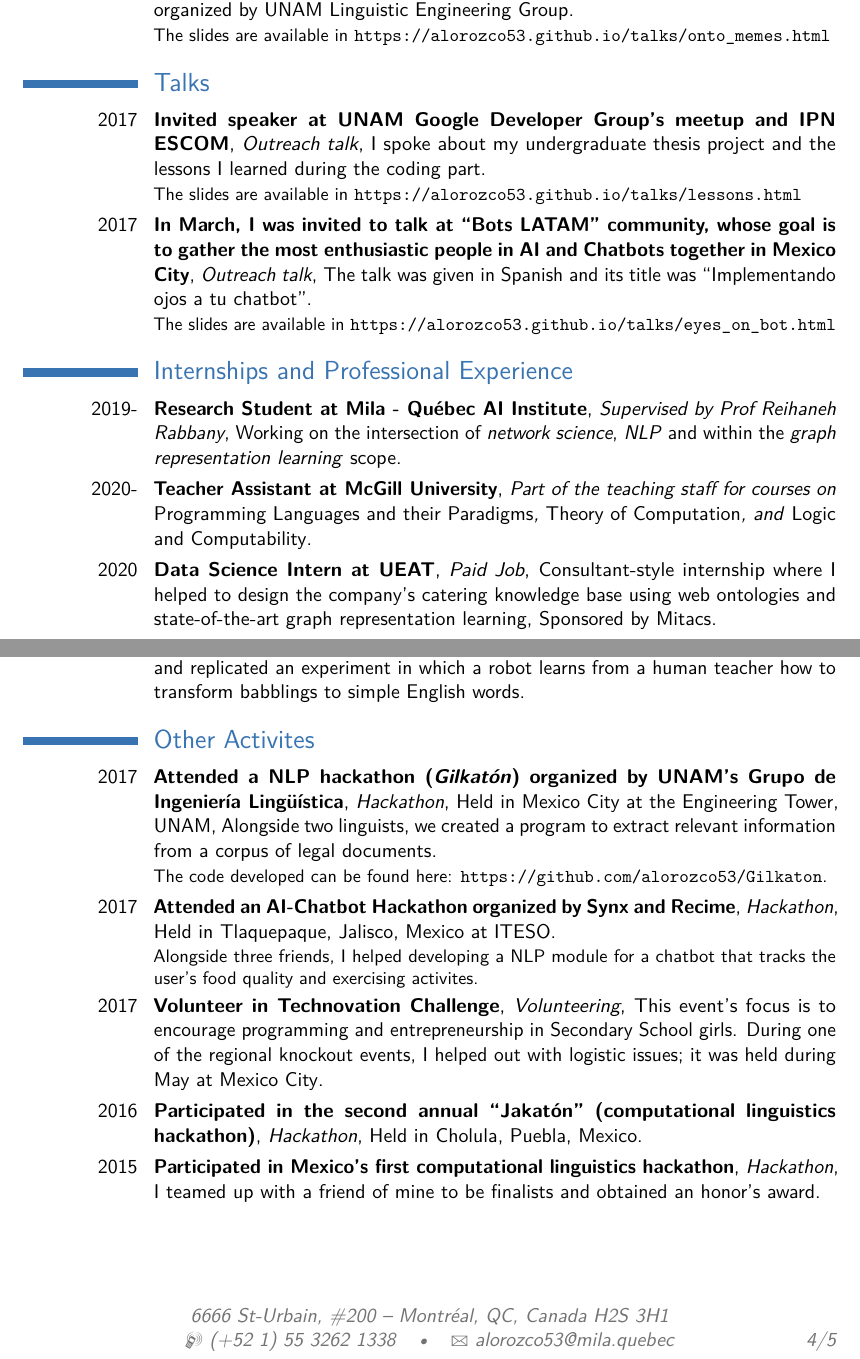
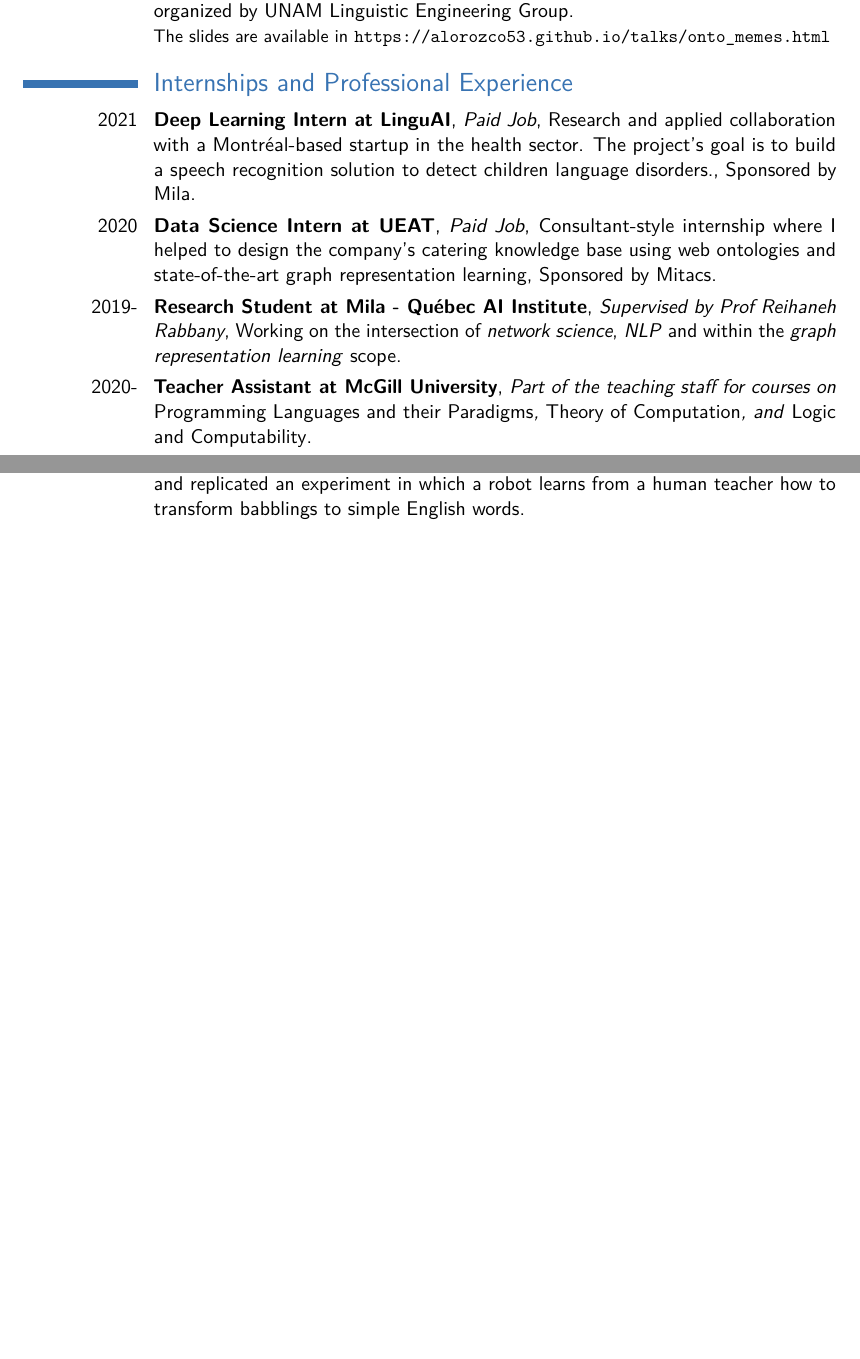
Before and after one commit to alorozco53/academic-cv, a LaTeX CV (en/alorozco53_cv_en.tex): two parts of pages 3 and 4 of 5 before the commit and two parts of pages 3 and 4 of 4 after it, joined at a grey line, cut so that both start at the same text, the shorter picture padded with empty space. Compiled offline with pdfLaTeX.

Commit message:
[ADDED] old changes

```diff
--- a/en/alorozco53_cv_en.tex
+++ b/en/alorozco53_cv_en.tex
@@ -1,9 +1,12 @@
 %%%%%%%%%%%%%%%%%%%%%%%%%%%%%%%%%%%%%%%%%
-\documentclass[11pt,a4paper,sans]{moderncv} %% Font sizes: 10, 11, or 12; paper sizes: a4paper, letterpaper, a5paper,
+\documentclass[8pt,a4paper,sans]{moderncv} %% Font sizes: 10, 11, or 12; paper sizes: a4paper, letterpaper, a5paper,
 %%legalpaper, executivepaper or landscape; font families: sans or roman
 \usepackage[utf8]{inputenc} %% codificación para la inserción acentos y otros carácteres especiales
 \usepackage[T1]{fontenc} %% codificación para la impresión de acentos y otros carácteres especiales
 \usepackage[english]{babel}
+
+\usepackage{multicol}
+
 \graphicspath{{../images/}}
 \moderncvstyle{casual} %% CV theme - options include: 'casual' (default), 'classic', 'oldstyle' and 'banking'
 \moderncvcolor{blue} %% CV color - options include: 'blue' (default), 'orange', 'green', 'red', 'purple', 'grey' and 'black'
@@ -175,23 +179,36 @@
         {The slides are available in \url{https://alorozco53.github.io/talks/onto_memes.html}}
 
 
-\section{Talks}
+%% \section{Talks}
 
-\cventry{2017}
-        {Invited speaker at \href{https://www.meetup.com/GDG-UNAM/}{UNAM Google Developer Group}'s meetup and \href{http://www.escom.ipn.mx}{IPN ESCOM}}
-        {Outreach talk}
-        {I spoke about my undergraduate thesis project and the lessons I learned during the coding part}{}
-        {The slides are available in \url{https://alorozco53.github.io/talks/lessons.html}}
+%% \cventry{2017}
+%%         {Invited speaker at \href{https://www.meetup.com/GDG-UNAM/}{UNAM Google Developer Group}'s meetup and \href{http://www.escom.ipn.mx}{IPN ESCOM}}
+%%         {Outreach talk}
+%%         {I spoke about my undergraduate thesis project and the lessons I learned during the coding part}{}
+%%         {The slides are available in \url{https://alorozco53.github.io/talks/lessons.html}}
 
-\cventry{2017}
-        {In March, I was invited to talk at ``Bots LATAM'' community, whose goal is to gather the most enthusiastic people in AI and Chatbots together in Mexico City}
-        {Outreach talk}
-        {The talk was given in Spanish and its title was ``Implementando ojos a tu chatbot''}{}
-        {The slides are available in \url{https://alorozco53.github.io/talks/eyes_on_bot.html}}
+%% \cventry{2017}
+%%         {In March, I was invited to talk at ``Bots LATAM'' community, whose goal is to gather the most enthusiastic people in AI and Chatbots together in Mexico City}
+%%         {Outreach talk}
+%%         {The talk was given in Spanish and its title was ``Implementando ojos a tu chatbot''}{}
+%%         {The slides are available in \url{https://alorozco53.github.io/talks/eyes_on_bot.html}}
 
 
 \section{Internships and Professional Experience}
 
+\cventry{2021}{Deep Learning Intern at \href{https://linguai.co}{LinguAI}}
+        {Paid Job}
+        {Research and applied collaboration with a Montréal-based startup in the health sector.
+         The project's goal is to build a speech recognition solution to detect children language disorders.}
+        {Sponsored by \href{https://mila.quebec/en}{Mila}}
+        {}
+
+\cventry{2020}{Data Science Intern at \href{https://ueat.io/en/}{UEAT}}
+        {Paid Job}
+        {Consultant-style internship where I helped to design the company's catering knowledge base using
+         web ontologies and state-of-the-art graph representation learning}
+        {Sponsored by \href{https://www.mitacs.ca/en}{Mitacs}}
+        {}
 
 \cventry{2019-}{Research Student at \href{https://mila.quebec/en}{Mila - Québec AI Institute}}
         {Supervised by \href{https;//wwww.reirab.com}{Prof Reihaneh Rabbany}}
@@ -204,13 +221,6 @@
          \emph{Theory of Computation}, and \emph{Logic and Computability}}
         {}
         {}
-        {}
-
-\cventry{2020}{Data Science Intern at \href{https://ueat.io/en/}{UEAT}}
-        {Paid Job}
-        {Consultant-style internship where I helped to design the company's catering knowledge base using
-         web ontologies and state-of-the-art graph representation learning}
-        {Sponsored by \href{https://www.mitacs.ca/en}{Mitacs}}
         {}
 
 \cventry{2017-2019}{Data Scientist at \href{http://www.mariachi.io}{Mariachi IO}}
@@ -241,35 +251,6 @@
         {}{}{}
 
 
-\section{Other Activites}
-
-\cventry{2017}
-        {Attended a NLP hackathon (\emph{Gilkatón}) organized by UNAM's
-          \href{http://grupos.iingen.unam.mx/iling/es-mx/Paginas/default.aspx}{Grupo de Ingeniería Lingüística}}
-        {Hackathon}
-        {Held in Mexico City at the Engineering Tower, UNAM}
-        {Alongside two linguists, we created a program to extract relevant information
-          from a corpus of legal documents}
-        {The code developed can be found here: \url{https://github.com/alorozco53/Gilkaton}.}
-
-\cventry{2017}
-        {Attended an AI-Chatbot Hackathon organized by \href{http://synx.co}{Synx} and \href{https://www.recime.io}{Recime}}
-        {Hackathon}
-        {Held in Tlaquepaque, Jalisco, Mexico at \href{http://www.iteso.mx}{ITESO}}{}
-        {Alongside three friends, I helped developing a NLP module for a chatbot that tracks the user's food quality and exercising activites.}
-
-\cventry{2017}
-        {Volunteer in \href{http://technovationmx.org}{Technovation Challenge}}{Volunteering}
-        {This event's focus is to encourage programming and entrepreneurship in Secondary School girls. During one of the regional knockout events, I helped out with logistic issues; it was held during May at Mexico City}
-        {}{}
-
-\cventry{2016}
-        {Participated in the second annual ``Jakatón'' (computational linguistics hackathon)}{Hackathon}
-        {Held in Cholula, Puebla, Mexico}{}{}
-
-\cventry{2015}{Participated in \href{http://naacl.org/reports/emerging_regions/Jakaton_report_apr2015.pdf}{Mexico's first computational linguistics hackathon}}{Hackathon}{I teamed up with a friend of mine to be finalists and obtained an honor's award}{}{}
-
-\newpage
 %----------------------------------------------------------------------------------------
 %	LANGUAGES SECTION
 %----------------------------------------------------------------------------------------
```
Also changed, not shown: en/alorozco53_cv_en.pdf, en/alorozco53_cv_en.tex (53 more changed lines).
